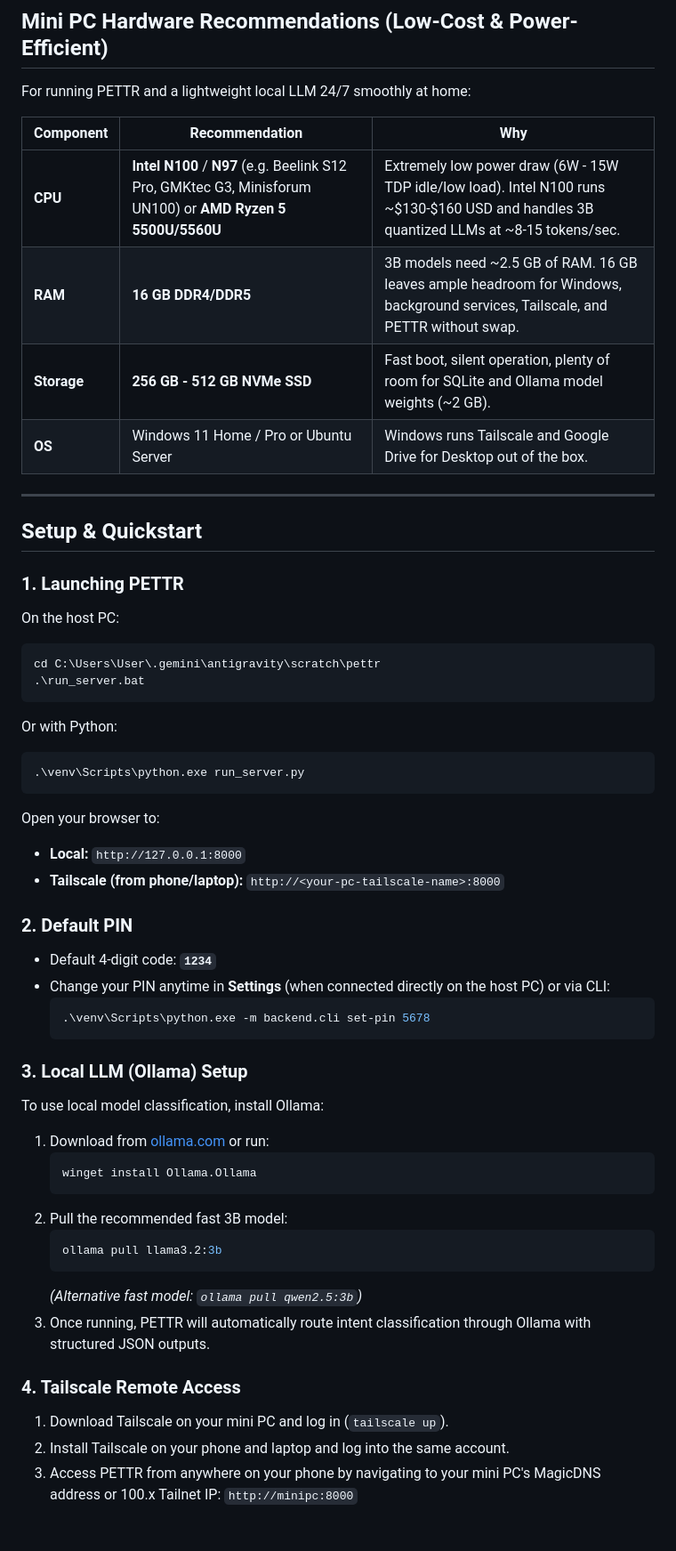
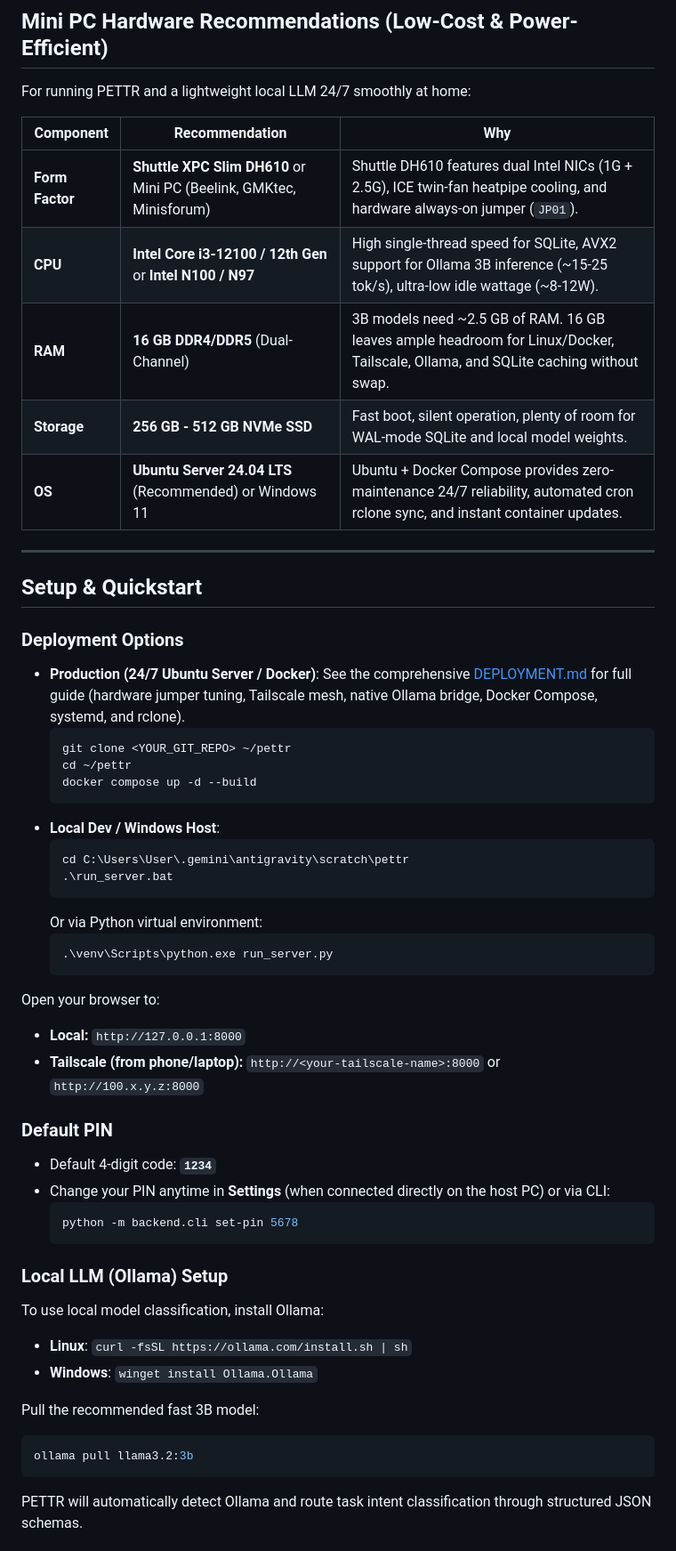
Before and after one commit to UberhrReal/pettr, a Markdown page: README.md, the part around one of its changes. Shown at 89% size. Drawn GitHub-style.

````diff
--- a/README.md
+++ b/README.md
@@ -36,52 +36,53 @@ For running PETTR and a lightweight local LLM 24/7 smoothly at home:
 
 | Component | Recommendation | Why |
 |---|---|---|
-| **CPU** | **Intel N100** / **N97** (e.g. Beelink S12 Pro, GMKtec G3, Minisforum UN100) or **AMD Ryzen 5 5500U/5560U** | Extremely low power draw (6W - 15W TDP idle/low load). Intel N100 runs ~$130-$160 USD and handles 3B quantized LLMs at ~8-15 tokens/sec. |
-| **RAM** | **16 GB DDR4/DDR5** | 3B models need ~2.5 GB of RAM. 16 GB leaves ample headroom for Windows, background services, Tailscale, and PETTR without swap. |
-| **Storage** | **256 GB - 512 GB NVMe SSD** | Fast boot, silent operation, plenty of room for SQLite and Ollama model weights (~2 GB). |
-| **OS** | Windows 11 Home / Pro or Ubuntu Server | Windows runs Tailscale and Google Drive for Desktop out of the box. |
+| **Form Factor** | **Shuttle XPC Slim DH610** or Mini PC (Beelink, GMKtec, Minisforum) | Shuttle DH610 features dual Intel NICs (1G + 2.5G), ICE twin-fan heatpipe cooling, and hardware always-on jumper (`JP01`). |
+| **CPU** | **Intel Core i3-12100 / 12th Gen** or **Intel N100 / N97** | High single-thread speed for SQLite, AVX2 support for Ollama 3B inference (~15-25 tok/s), ultra-low idle wattage (~8-12W). |
+| **RAM** | **16 GB DDR4/DDR5** (Dual-Channel) | 3B models need ~2.5 GB of RAM. 16 GB leaves ample headroom for Linux/Docker, Tailscale, Ollama, and SQLite caching without swap. |
+| **Storage** | **256 GB - 512 GB NVMe SSD** | Fast boot, silent operation, plenty of room for WAL-mode SQLite and local model weights. |
+| **OS** | **Ubuntu Server 24.04 LTS** (Recommended) or Windows 11 | Ubuntu + Docker Compose provides zero-maintenance 24/7 reliability, automated cron rclone sync, and instant container updates. |
 
 ---
 
 ## Setup & Quickstart
 
-### 1. Launching PETTR
-On the host PC:
-```powershell
-cd C:\Users\User\.gemini\antigravity\scratch\pettr
-.\run_server.bat
-```
-Or with Python:
-```powershell
-.\venv\Scripts\python.exe run_server.py
-```
+### Deployment Options
+
+- **Production (24/7 Ubuntu Server / Docker)**: See the comprehensive [DEPLOYMENT.md](DEPLOYMENT.md) for full guide (hardware jumper tuning, Tailscale mesh, native Ollama bridge, Docker Compose, systemd, and rclone).
+  ```bash
+  git clone <YOUR_GIT_REPO> ~/pettr
+  cd ~/pettr
+  docker compose up -d --build
+  ```
+- **Local Dev / Windows Host**:
+  ```powershell
+  cd C:\Users\User\.gemini\antigravity\scratch\pettr
+  .\run_server.bat
+  ```
+  Or via Python virtual environment:
+  ```powershell
+  .\venv\Scripts\python.exe run_server.py
+  ```
+
 Open your browser to:
 - **Local:** `http://127.0.0.1:8000`
-- **Tailscale (from phone/laptop):** `http://<your-pc-tailscale-name>:8000`
+- **Tailscale (from phone/laptop):** `http://<your-tailscale-name>:8000` or `http://100.x.y.z:8000`
 
-### 2. Default PIN
+### Default PIN
 - Default 4-digit code: **`1234`**
 - Change your PIN anytime in **Settings** (when connected directly on the host PC) or via CLI:
   ```powershell
-  .\venv\Scripts\python.exe -m backend.cli set-pin 5678
+  python -m backend.cli set-pin 5678
   ```
 
-### 3. Local LLM (Ollama) Setup
+### Local LLM (Ollama) Setup
 To use local model classification, install Ollama:
-1. Download from [ollama.com](https://ollama.com) or run:
-   ```powershell
-   winget install Ollama.Ollama
-   ```
-2. Pull the recommended fast 3B model:
-   ```powershell
-   ollama pull llama3.2:3b
-   ```
-   *(Alternative fast model: `ollama pull qwen2.5:3b`)*
-3. Once running, PETTR will automatically route intent classification through Ollama with structured JSON outputs.
+- **Linux**: `curl -fsSL https://ollama.com/install.sh | sh`
+- **Windows**: `winget install Ollama.Ollama`
 
-### 4. Tailscale Remote Access
-1. Download Tailscale on your mini PC and log in (`tailscale up`).
-2. Install Tailscale on your phone and laptop and log into the same account.
-3. Access PETTR from anywhere on your phone by navigating to your mini PC's MagicDNS address or 100.x Tailnet IP:
-   `http://minipc:8000`
+Pull the recommended fast 3B model:
+```bash
+ollama pull llama3.2:3b
+```
+PETTR will automatically detect Ollama and route task intent classification through structured JSON schemas.
 
````
Also changed, not shown: other parts of README.md (+22 -7 lines), DEPLOYMENT.md (+108 -12 lines).
